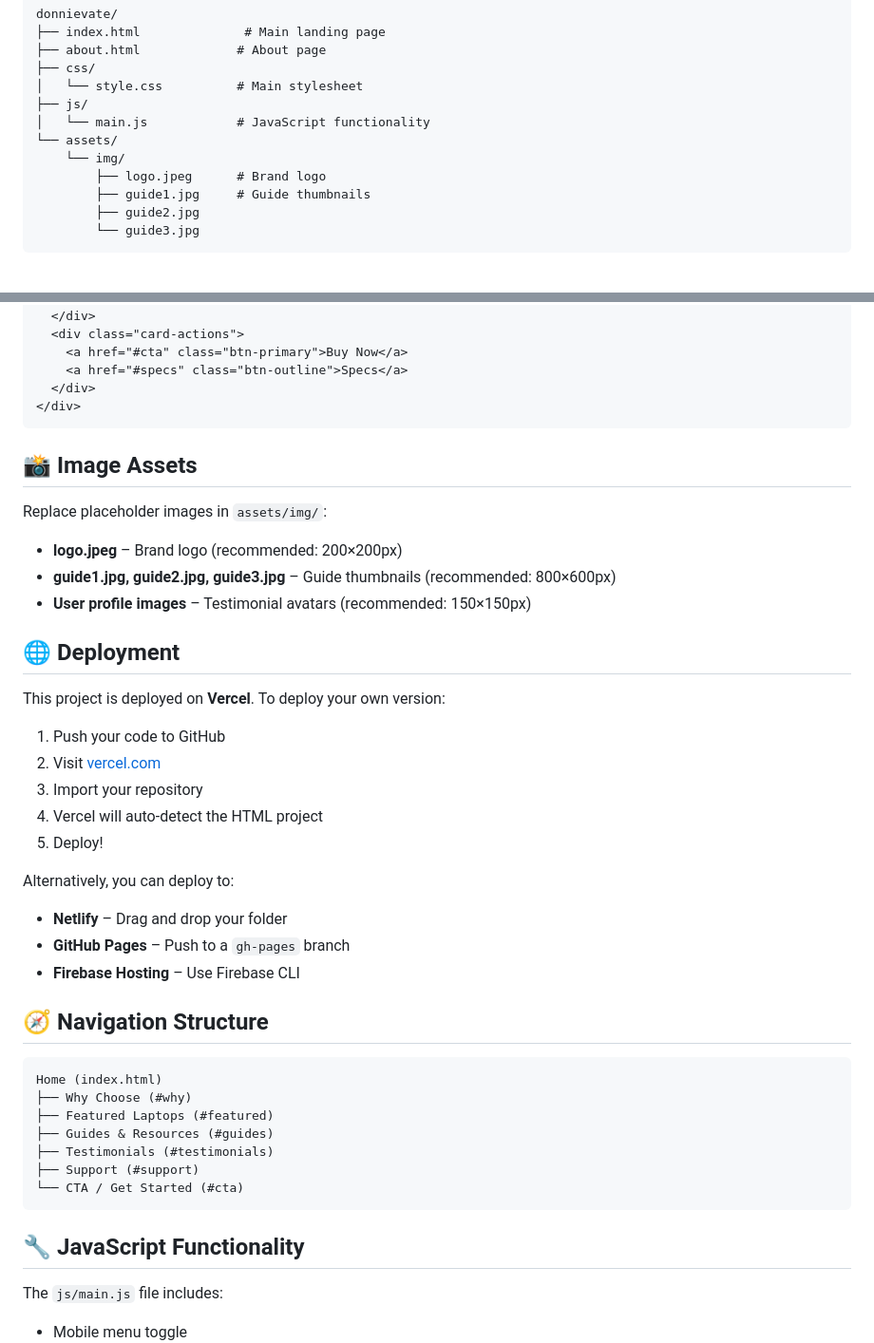
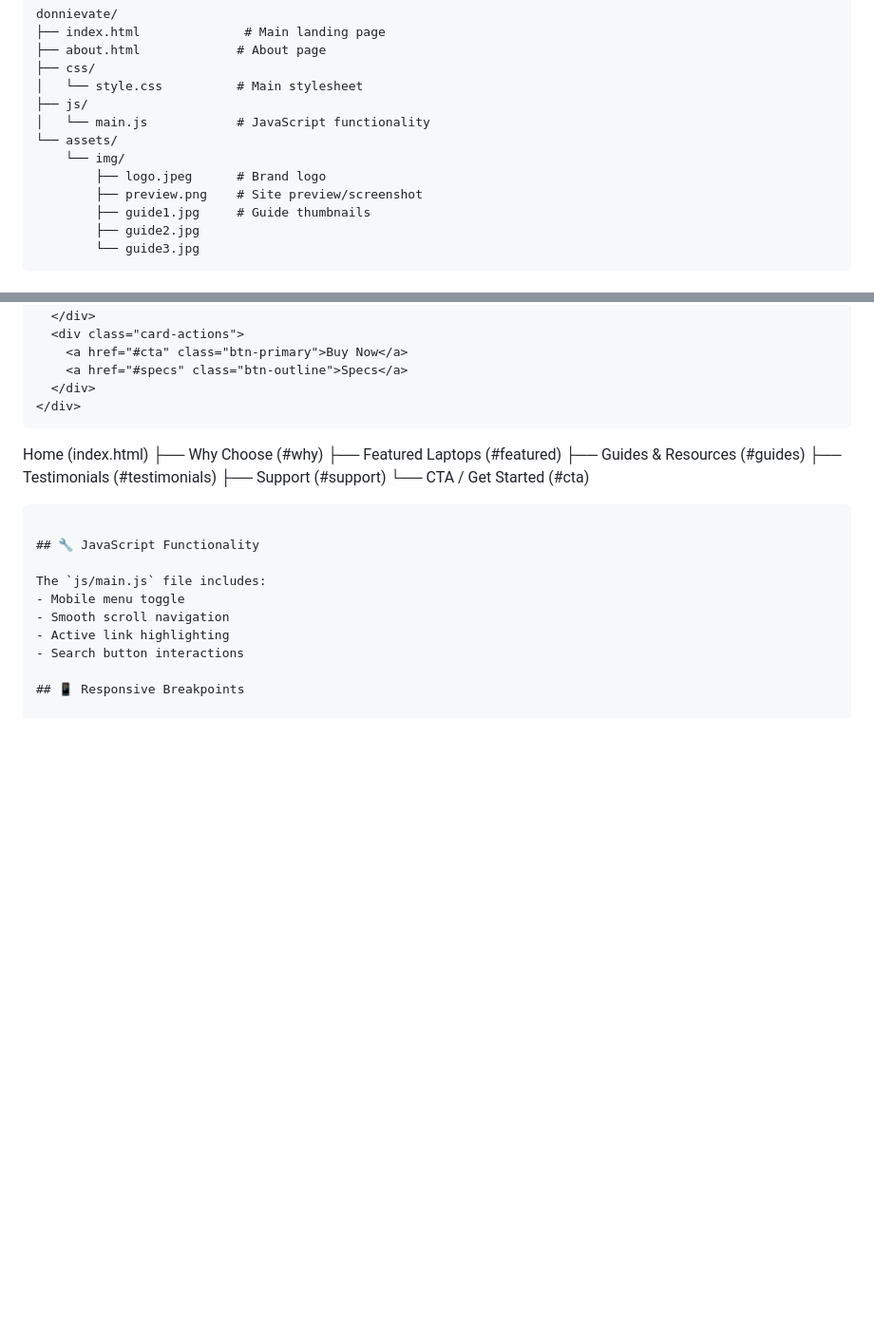
Before and after one commit to Innocent8475/Donnievate, a Markdown page: README.md, 2 parts joined by grey strips. Shown: that part at 95% size. GitHub-like rendering; blank space fills up the shorter version.

````diff
--- a/README.md
+++ b/README.md
@@ -43,6 +45,7 @@ donnievate/
 └── assets/
     └── img/
         ├── logo.jpeg      # Brand logo
+        ├── preview.png    # Site preview/screenshot
         ├── guide1.jpg     # Guide thumbnails
         ├── guide2.jpg
         └── guide3.jpg
@@ -141,31 +144,7 @@ To add a new laptop card, copy this template in the "Featured Laptops" section:
 </div>
 ```
 
-## 📸 Image Assets
 
-Replace placeholder images in `assets/img/`:
-- **logo.jpeg** – Brand logo (recommended: 200×200px)
-- **guide1.jpg, guide2.jpg, guide3.jpg** – Guide thumbnails (recommended: 800×600px)
-- **User profile images** – Testimonial avatars (recommended: 150×150px)
-
-## 🌐 Deployment
-
-This project is deployed on **Vercel**. To deploy your own version:
-
-1. Push your code to GitHub
-2. Visit [vercel.com](https://vercel.com)
-3. Import your repository
-4. Vercel will auto-detect the HTML project
-5. Deploy!
-
-Alternatively, you can deploy to:
-- **Netlify** – Drag and drop your folder
-- **GitHub Pages** – Push to a `gh-pages` branch
-- **Firebase Hosting** – Use Firebase CLI
-
-## 🧭 Navigation Structure
-
-```
 Home (index.html)
 ├── Why Choose (#why)
 ├── Featured Laptops (#featured)
````
Also changed, not shown: other parts of README.md (+2 -0 lines).
